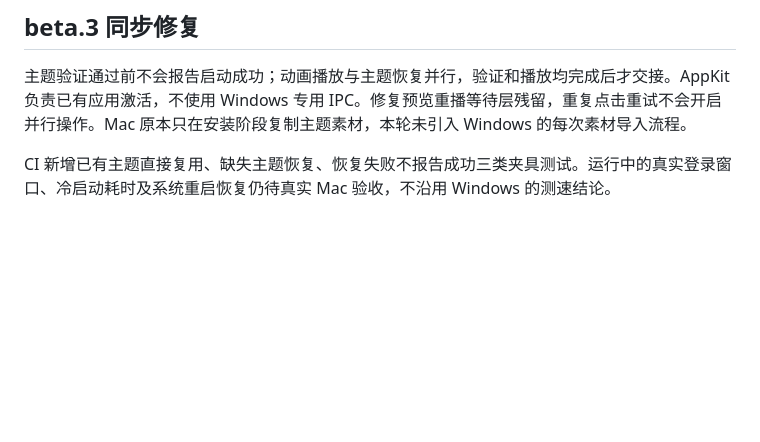
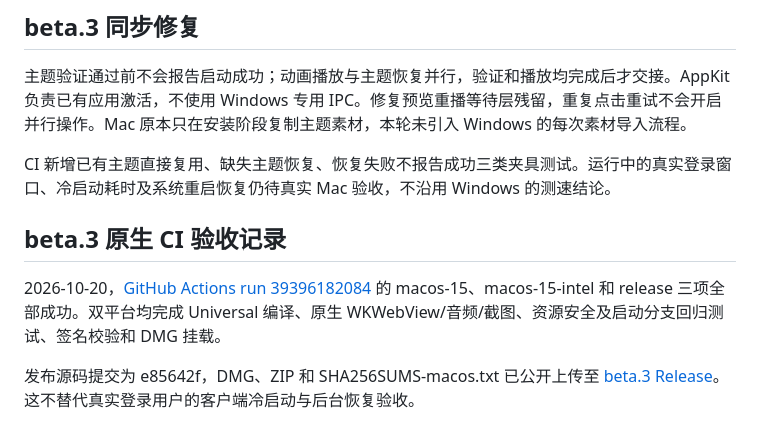
Before and after one commit to qt0713/RiseOnAir-Codex-P4R, a Markdown page: docs/MACOS.md, the part around the change. Rendered like a GitHub page; blank space fills up the shorter version.

Commit message:
Document passing macOS beta.3 native CI and release

```diff
--- a/docs/MACOS.md
+++ b/docs/MACOS.md
@@ -59,3 +59,9 @@ GitHub Actions 在 `macos-15`（Apple Silicon）和 `macos-15-intel` 上编译 U
 主题验证通过前不会报告启动成功；动画播放与主题恢复并行，验证和播放均完成后才交接。AppKit 负责已有应用激活，不使用 Windows 专用 IPC。修复预览重播等待层残留，重复点击重试不会开启并行操作。Mac 原本只在安装阶段复制主题素材，本轮未引入 Windows 的每次素材导入流程。
 
 CI 新增已有主题直接复用、缺失主题恢复、恢复失败不报告成功三类夹具测试。运行中的真实登录窗口、冷启动耗时及系统重启恢复仍待真实 Mac 验收，不沿用 Windows 的测速结论。
+
+## beta.3 原生 CI 验收记录
+
+2026-10-20，[GitHub Actions run 39396182084](https://github.com/qt0713/RiseOnAir-Codex-P4R/actions/runs/39396182084) 的 macos-15、macos-15-intel 和 release 三项全部成功。双平台均完成 Universal 编译、原生 WKWebView/音频/截图、资源安全及启动分支回归测试、签名校验和 DMG 挂载。
+
+发布源码提交为 e85642f，DMG、ZIP 和 SHA256SUMS-macos.txt 已公开上传至 [beta.3 Release](https://github.com/qt0713/RiseOnAir-Codex-P4R/releases/tag/v1.1.0-beta.3)。这不替代真实登录用户的客户端冷启动与后台恢复验收。
```
